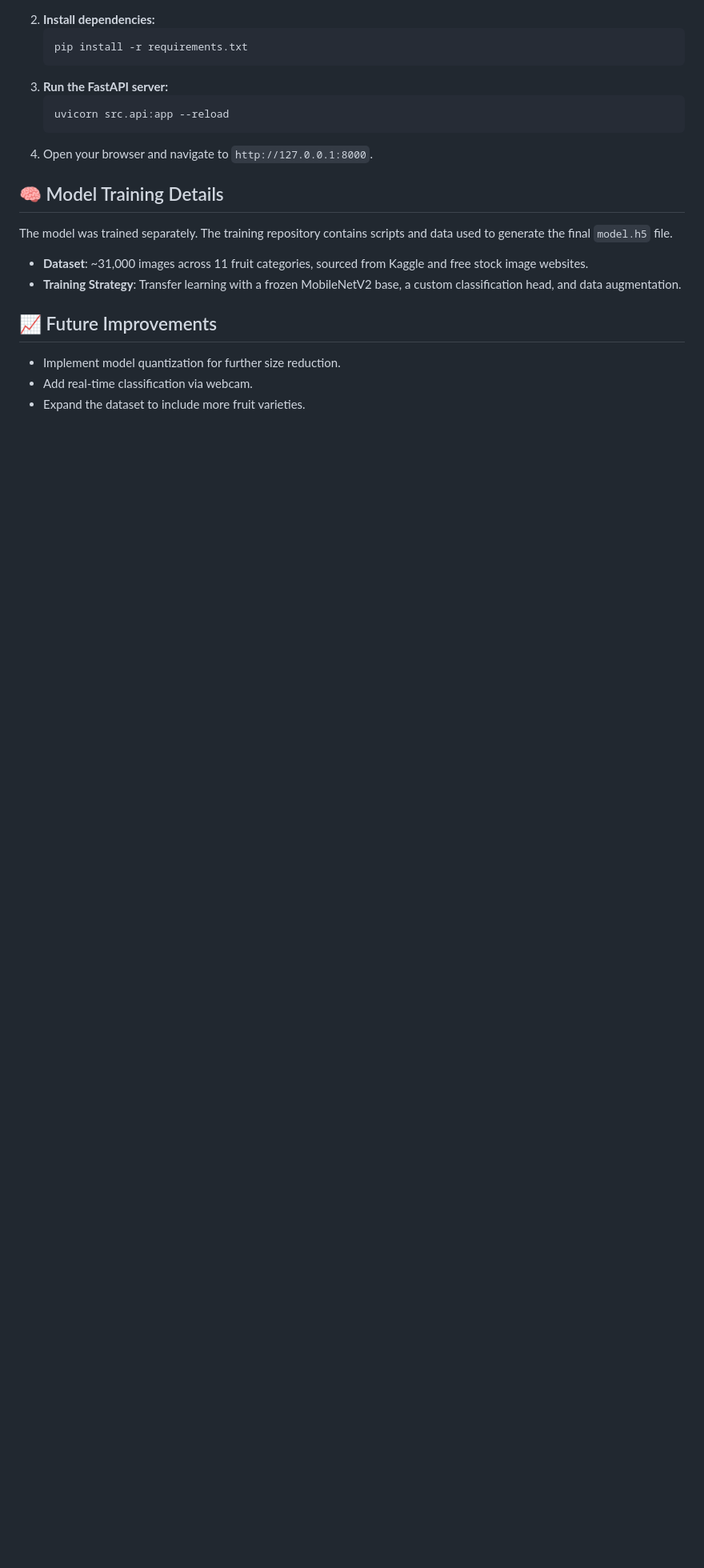
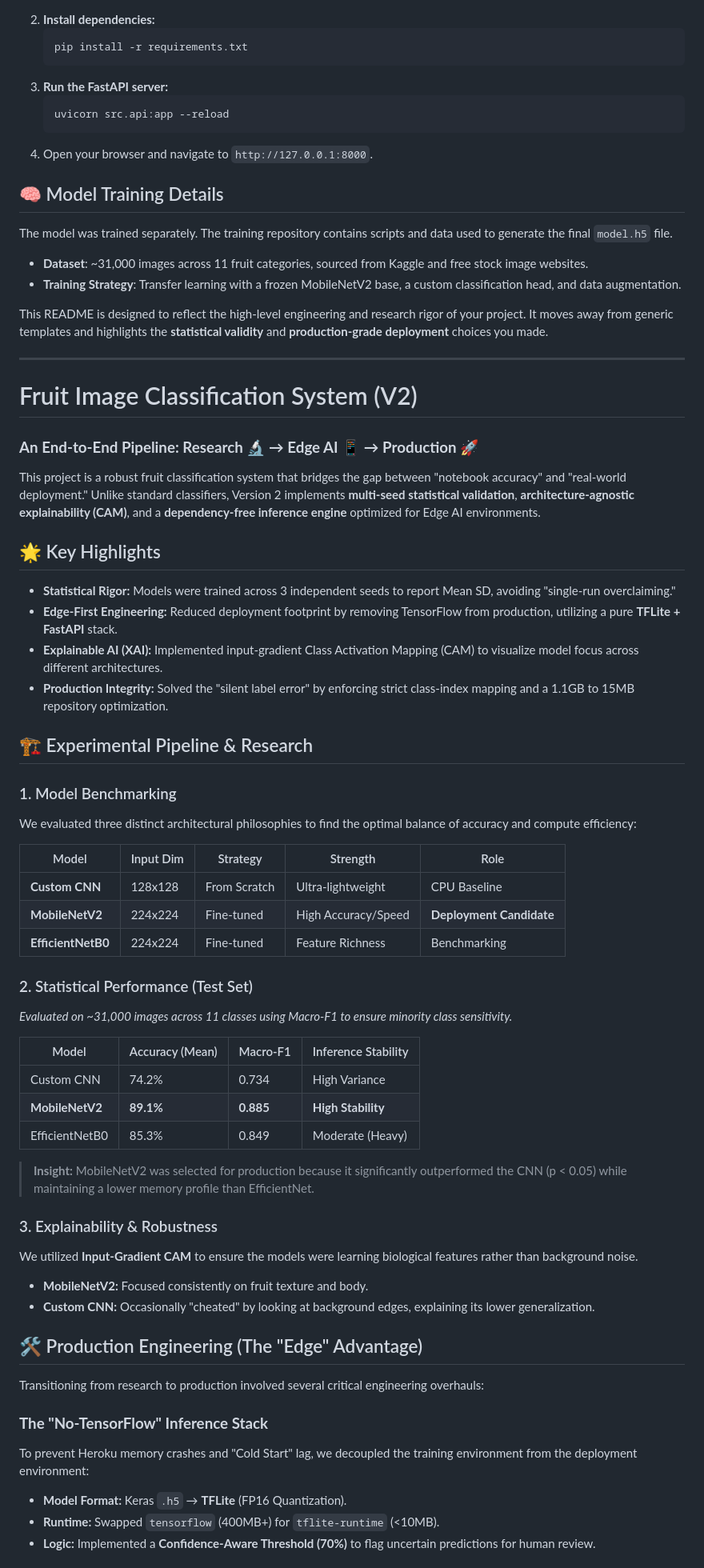
Before and after one commit to inafees14/fruit_app_dep, a Markdown page: README.md, the part around one of its changes. Shown at 80% size. Drawn GitHub-style; blank space fills up the shorter version.

Commit message:
Revise README for Fruit Classification System V2
Updated README to reflect version 2 enhancements, including statistical validation, edge AI optimizations, and production engineering details.

```diff
--- a/README.md
+++ b/README.md
@@ -124,8 +124,65 @@ The model was trained separately. The training repository contains scripts and d
 -   **Dataset**: ~31,000 images across 11 fruit categories, sourced from Kaggle and free stock image websites.
 -   **Training Strategy**: Transfer learning with a frozen MobileNetV2 base, a custom classification head, and data augmentation.
 
-## 📈 Future Improvements
+This README is designed to reflect the high-level engineering and research rigor of your project. It moves away from generic templates and highlights the **statistical validity** and **production-grade deployment** choices you made.
 
--   Implement model quantization for further size reduction.
--   Add real-time classification via webcam.
--   Expand the dataset to include more fruit varieties.
+---
+
+# Fruit Image Classification System (V2)
+
+### **An End-to-End Pipeline: Research 🔬 → Edge AI 📱 → Production 🚀**
+
+This project is a robust fruit classification system that bridges the gap between "notebook accuracy" and "real-world deployment." Unlike standard classifiers, Version 2 implements **multi-seed statistical validation**, **architecture-agnostic explainability (CAM)**, and a **dependency-free inference engine** optimized for Edge AI environments.
+
+## 🌟 Key Highlights
+
+* **Statistical Rigor:** Models were trained across 3 independent seeds to report Mean  SD, avoiding "single-run overclaiming."
+* **Edge-First Engineering:** Reduced deployment footprint by removing TensorFlow from production, utilizing a pure **TFLite + FastAPI** stack.
+* **Explainable AI (XAI):** Implemented input-gradient Class Activation Mapping (CAM) to visualize model focus across different architectures.
+* **Production Integrity:** Solved the "silent label error" by enforcing strict class-index mapping and a 1.1GB to 15MB repository optimization.
+
+
+## 🏗️ Experimental Pipeline & Research
+
+### 1. Model Benchmarking
+
+We evaluated three distinct architectural philosophies to find the optimal balance of accuracy and compute efficiency:
+
+| Model | Input Dim | Strategy | Strength | Role |
+| --- | --- | --- | --- | --- |
+| **Custom CNN** | 128x128 | From Scratch | Ultra-lightweight | CPU Baseline |
+| **MobileNetV2** | 224x224 | Fine-tuned | High Accuracy/Speed | **Deployment Candidate** |
+| **EfficientNetB0** | 224x224 | Fine-tuned | Feature Richness | Benchmarking |
+
+### 2. Statistical Performance (Test Set)
+
+*Evaluated on ~31,000 images across 11 classes using Macro-F1 to ensure minority class sensitivity.*
+
+| Model | Accuracy (Mean) | Macro-F1 | Inference Stability |
+| --- | --- | --- | --- |
+| Custom CNN | 74.2% | 0.734 | High Variance |
+| **MobileNetV2** | **89.1%** | **0.885** | **High Stability** |
+| EfficientNetB0 | 85.3% | 0.849 | Moderate (Heavy) |
+
+> **Insight:** MobileNetV2 was selected for production because it significantly outperformed the CNN (p < 0.05) while maintaining a lower memory profile than EfficientNet.
+
+### 3. Explainability & Robustness
+
+We utilized **Input-Gradient CAM** to ensure the models were learning biological features rather than background noise.
+
+* **MobileNetV2:** Focused consistently on fruit texture and body.
+* **Custom CNN:** Occasionally "cheated" by looking at background edges, explaining its lower generalization.
+
+
+## 🛠️ Production Engineering (The "Edge" Advantage)
+
+Transitioning from research to production involved several critical engineering overhauls:
+
+### **The "No-TensorFlow" Inference Stack**
+
+To prevent Heroku memory crashes and "Cold Start" lag, we decoupled the training environment from the deployment environment:
+
+* **Model Format:** Keras `.h5` → **TFLite** (FP16 Quantization).
+* **Runtime:** Swapped `tensorflow` (400MB+) for `tflite-runtime` (<10MB).
+* **Logic:** Implemented a **Confidence-Aware Threshold (70%)** to flag uncertain predictions for human review.
+
```
Also changed, not shown: other parts of README.md (+33 -0 lines).
